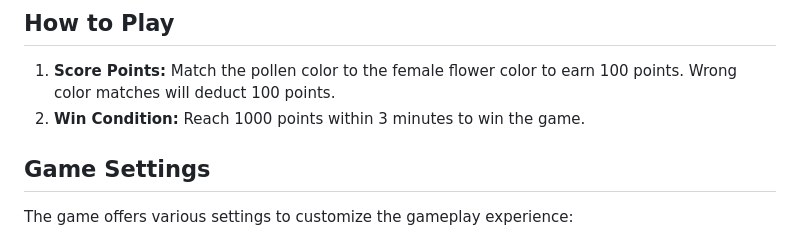
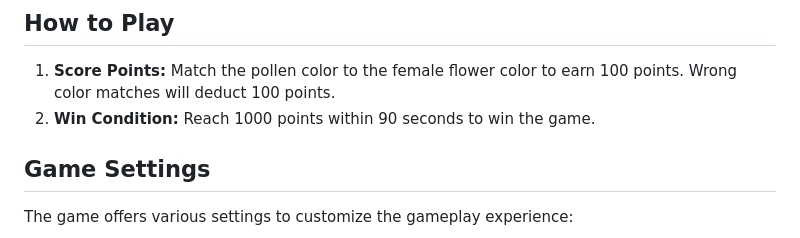
Before and after one commit to lfontanez/robot-pollinator-game, a Markdown page: README.md, the part around the change. Rendered like a GitHub page.

Commit message:
More README edits

```diff
--- a/README.md
+++ b/README.md
@@ -8,7 +8,7 @@ It was inspired by an (extremely cool! ) Arduino hardware project designed by my
 ## How to Play
 
 1. **Score Points:** Match the pollen color to the female flower color to earn 100 points. Wrong color matches will deduct 100 points.
-2. **Win Condition:** Reach 1000 points within 3 minutes to win the game.
+2. **Win Condition:** Reach 1000 points within 90 seconds to win the game.
 
 ## Game Settings
 
```
